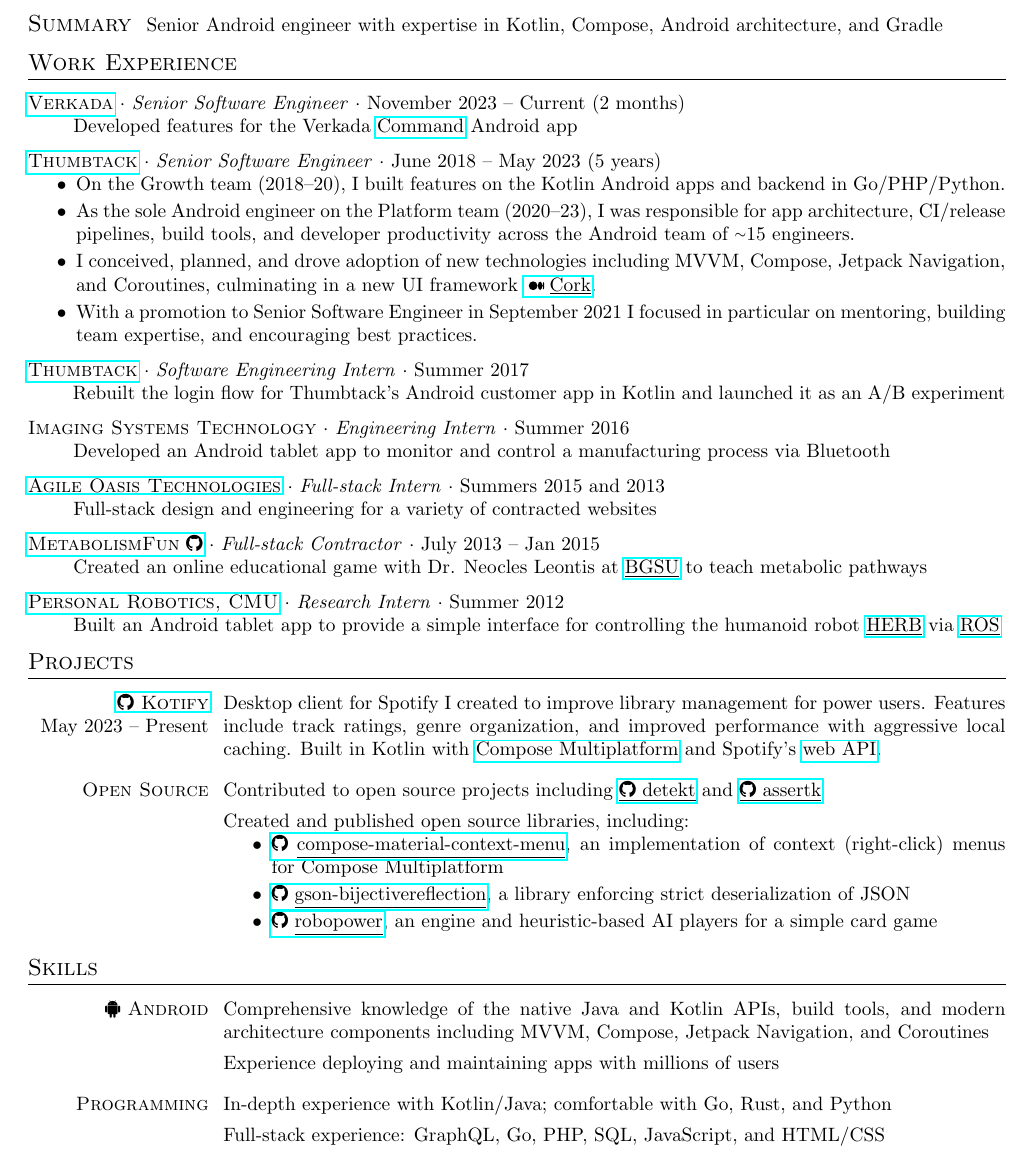
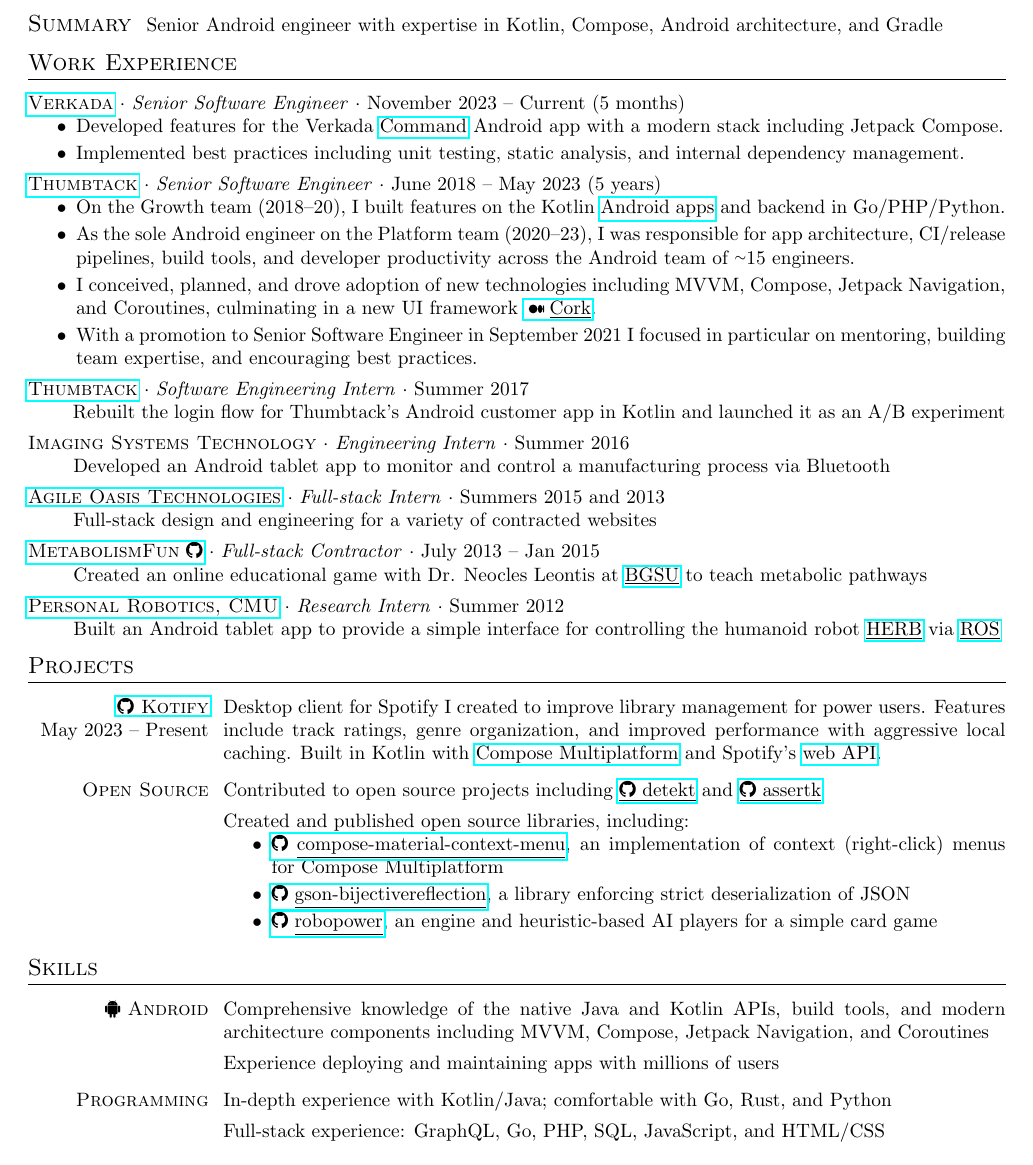
Before and after one commit to dzirbel/resume, a LaTeX CV (v2/resume.tex): part of the page, cut so that both start at the same text. Compiled offline with pdfLaTeX.

Commit message:
Update as of March 2024

```diff
--- a/v2/resume.tex
+++ b/v2/resume.tex
@@ -63,40 +63,43 @@
 %%%%%%%%%%%%%%%%%%
 \section{Work Experience}
 
-\href{https://www.verkada.com/about/}{\textsc{Verkada}} $\cdot$ \textit{Senior Software Engineer} $\cdot$ November 2023 -- Current (2 months) \\
-\-\hspace{.28in} Developed features for the Verkada \href{https://play.google.com/store/apps/details?id=com.verkada.android}{Command} Android app
+\href{https://www.verkada.com/about/}{\textsc{Verkada}} $\cdot$ \textit{Senior Software Engineer} $\cdot$ November 2023 -- Current (5 months)
+\begin{itemize}[itemsep=2pt, parsep=0pt, partopsep=0pt]
+  \item Developed features for the Verkada \href{https://play.google.com/store/apps/details?id=com.verkada.android}{Command} Android app with a modern stack including Jetpack Compose.
+  \item Implemented best practices including unit testing, static analysis, and internal dependency management.
+\end{itemize}
 
-\vspace{6pt}
+\vspace{4pt}
 
 \href{https://www.thumbtack.com/about}{\textsc{Thumbtack}} $\cdot$ \textit{Senior Software Engineer} $\cdot$ June 2018 -- May 2023 (5 years)
 \begin{itemize}[itemsep=2pt, parsep=0pt, partopsep=0pt]
-  \item On the Growth team (2018--20), I built features on the Kotlin Android apps and backend in Go/PHP/Python.
+  \item On the Growth team (2018--20), I built features on the Kotlin \href{https://play.google.com/store/apps/developer?id=Thumbtack&hl=en_US&gl=US}{Android apps} and backend in Go/PHP/Python.
   \item As the sole Android engineer on the Platform team (2020--23), I was responsible for app architecture, CI/release pipelines, build tools, and developer productivity across the Android team of \nicetilde15 engineers.
   \item I conceived, planned, and drove adoption of new technologies including MVVM, Compose, Jetpack Navigation, and Coroutines, culminating in a new UI framework \href{https://medium.com/thumbtack-engineering/61a24e5e82b6}{\mediumlogo \underline{Cork}}.
   \item With a promotion to Senior Software Engineer in September 2021 I focused in particular on mentoring, building team expertise, and encouraging best practices.
 \end{itemize}
 
-\vspace{6pt}
+\vspace{4pt}
 
 \href{https://www.thumbtack.com/about}{\textsc{Thumbtack}} $\cdot$ \textit{Software Engineering Intern} $\cdot$ Summer 2017 \\
 \-\hspace{.28in} Rebuilt the login flow for Thumbtack's Android customer app in Kotlin and launched it as an A/B experiment
 
-\vspace{6pt}
+\vspace{4pt}
 
 \textsc{Imaging Systems Technology} $\cdot$ \textit{Engineering Intern} $\cdot$ Summer 2016 \\
 \-\hspace{.28in} Developed an Android tablet app to monitor and control a manufacturing process via Bluetooth
 
-\vspace{6pt}
+\vspace{4pt}
 
 \href{http://agileoasis.com}{\textsc{Agile Oasis Technologies}} $\cdot$ \textit{Full-stack Intern} $\cdot$ Summers 2015 and 2013 \\
 \-\hspace{.28in} Full-stack design and engineering for a variety of contracted websites
 
-\vspace{6pt}
+\vspace{4pt}
 
 \href{https://github.com/dzirbel/metabolism-fun}{\textsc{MetabolismFun} \faicon{github}} $\cdot$ \textit{Full-stack Contractor} $\cdot$ July 2013 -- Jan 2015 \\
 \-\hspace{.28in} Created an online educational game with Dr. Neocles Leontis at \href{https://www.bgsu.edu/}{\underline{BGSU}} to teach metabolic pathways
 
-\vspace{6pt}
+\vspace{4pt}
 
 \href{https://personalrobotics.cs.washington.edu}{\textsc{Personal Robotics, CMU}} $\cdot$ \textit{Research Intern} $\cdot$ Summer 2012 \\
 \-\hspace{.28in} Built an Android tablet app to provide a simple interface for controlling the humanoid robot \href{https://robotsguide.com/robots/herb}{\underline{HERB}} via \href{https://www.ros.org/}{\underline{ROS}}
@@ -114,7 +117,7 @@
     Desktop client for Spotify I created to improve library management for power users. Features include track ratings, genre organization, and improved performance with aggressive local caching. Built in Kotlin with \href{https://www.jetbrains.com/lp/compose-multiplatform/}{Compose Multiplatform} and Spotify's \href{https://developer.spotify.com/documentation/web-api/}{web API}.
 \end{rcol}
 
-\vspace{6pt}
+\vspace{4pt}
 
 \begin{lcol}
     \textsc{Open Source}
@@ -146,7 +149,7 @@
     Experience deploying and maintaining apps with millions of users
 \end{rcol}
 
-\vspace{6pt}
+\vspace{4pt}
 
 \begin{lcol}
     \textsc{Programming}
```
Also changed, not shown: v2/resume.pdf.
